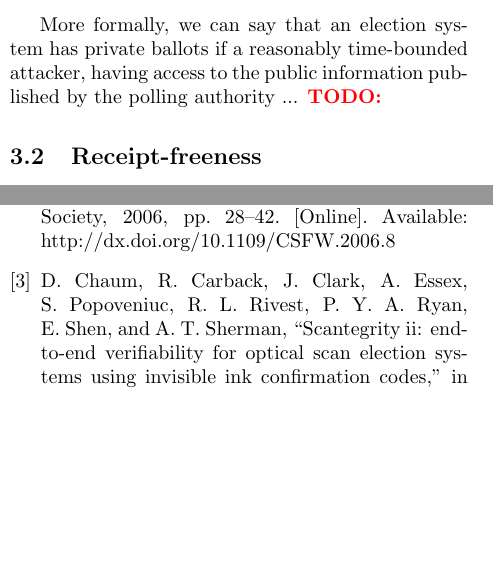
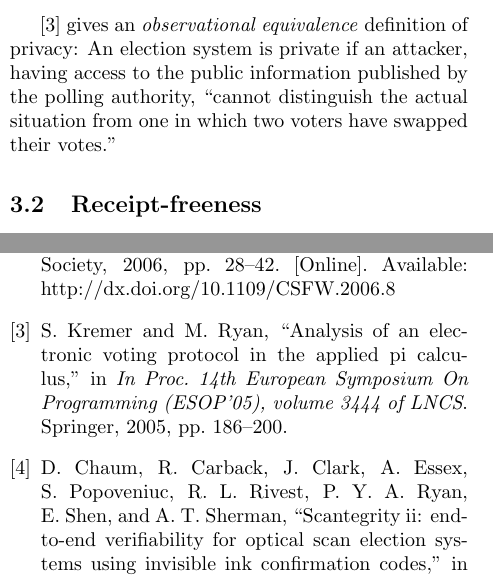
Before and after one commit to cfree3/voting-crypto-paper, a LaTeX paper (paper/paper.tex): two parts of the columns of pages 2 and 7 of 7, joined at a grey line, cut at the place of the change, the shorter picture padded with empty space. Compiled offline with pdfLaTeX.

Commit message:
Add kremer paper, "observational equivalence" privacy

```diff
--- a/paper/paper.tex
+++ b/paper/paper.tex
@@ -148,9 +148,12 @@ In a verifiable voting system, the system includes the verification process.
 So in addition to casting a vote in private, the voter must also be able to
 audit her vote without revealing its content.
 
-More formally, we can say that an election system has private ballots
-if a reasonably time-bounded attacker, having access to the public information
-published by the polling authority ... \todo{}
+\cite{kremer} gives an \term{observational equivalence} definition of privacy:
+An election system is private if an attacker, having access to the public
+information published by the polling authority, ``cannot distinguish
+the actual situation from one in which two voters have swapped their votes.''
+
+% For all pairs of voters $v_1$, $v_2$ ...
 
 \subsection{Receipt-freeness}
 
```
Also changed, not shown: paper/paper.bib (+9 -0 lines), paper/paper.tex (2 more changed lines).
